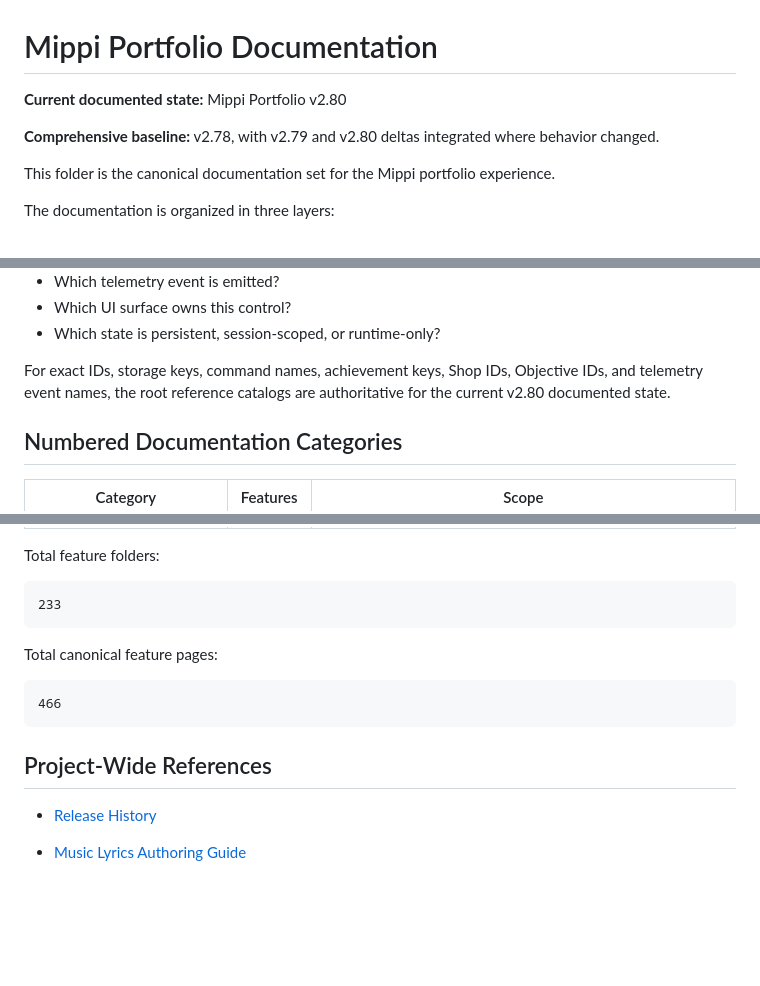
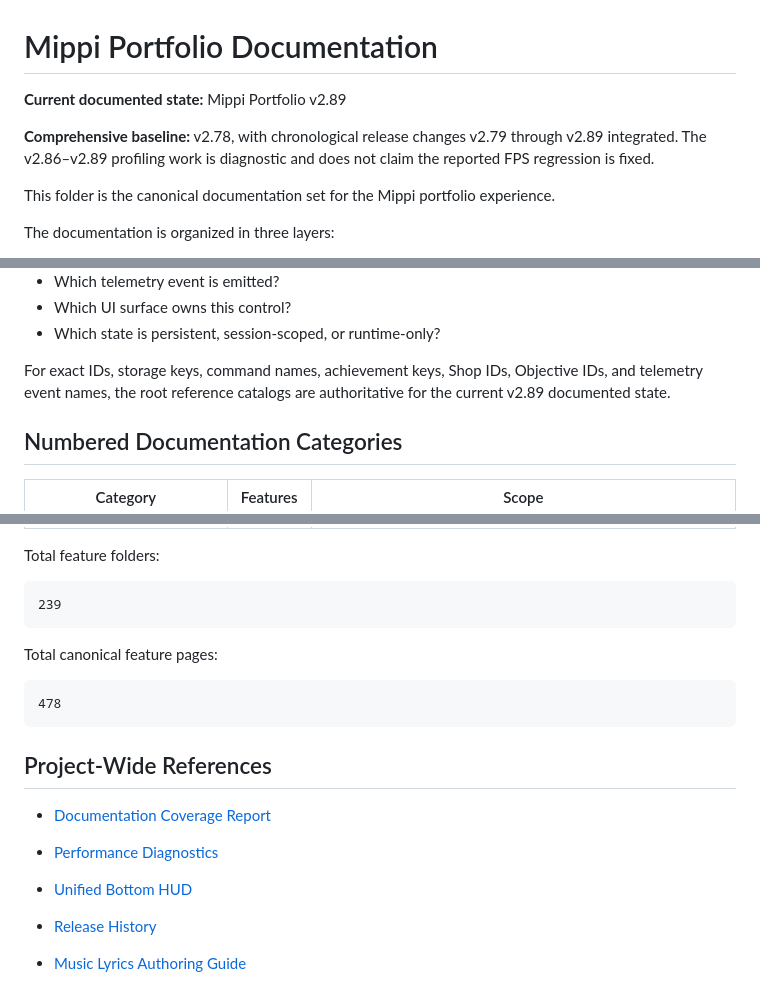
Before and after one commit to mippi-the-dork/mippi-the-dork.github.io, a Markdown page: docs/README.md, 3 parts joined by grey strips. Drawn GitHub-style; blank space fills up the shorter version.

Commit message:
Update documentation index for v2.89

````diff
--- a/docs/README.md
+++ b/docs/README.md
@@ -1,8 +1,8 @@
 # Mippi Portfolio Documentation
 
-**Current documented state:** Mippi Portfolio v2.80
+**Current documented state:** Mippi Portfolio v2.89
 
-**Comprehensive baseline:** v2.78, with v2.79 and v2.80 deltas integrated where behavior changed.
+**Comprehensive baseline:** v2.78, with chronological release changes v2.79 through v2.89 integrated. The v2.86–v2.89 profiling work is diagnostic and does not claim the reported FPS regression is fixed.
 
 This folder is the canonical documentation set for the Mippi portfolio experience.
 
@@ -32,7 +32,7 @@ Project-wide catalogs should not replace feature documentation. They exist to an
 - Which UI surface owns this control?
 - Which state is persistent, session-scoped, or runtime-only?
 
-For exact IDs, storage keys, command names, achievement keys, Shop IDs, Objective IDs, and telemetry event names, the root reference catalogs are authoritative for the current v2.80 documented state.
+For exact IDs, storage keys, command names, achievement keys, Shop IDs, Objective IDs, and telemetry event names, the root reference catalogs are authoritative for the current v2.89 documented state.
 
 ## Numbered Documentation Categories
 
@@ -59,16 +59,20 @@ For exact IDs, storage keys, command names, achievement keys, Shop IDs, Objectiv
 Total feature folders:
 
 ```text
-233
+239
 ```
 
 Total canonical feature pages:
 
 ```text
-466
+478
 ```
 
 ## Project-Wide References
+
+- [Documentation Coverage Report](DOCUMENTATION_COVERAGE_REPORT.md)
+- [Performance Diagnostics](17-qa-operations/performance-diagnostics/DESIGN.md)
+- [Unified Bottom HUD](01-experience-foundation/unified-bottom-hud/DESIGN.md)
 
 - [Release History](RELEASE_HISTORY.md)
 - [Music Lyrics Authoring Guide](MUSIC_LYRICS_AUTHORING_GUIDE.md)
````
